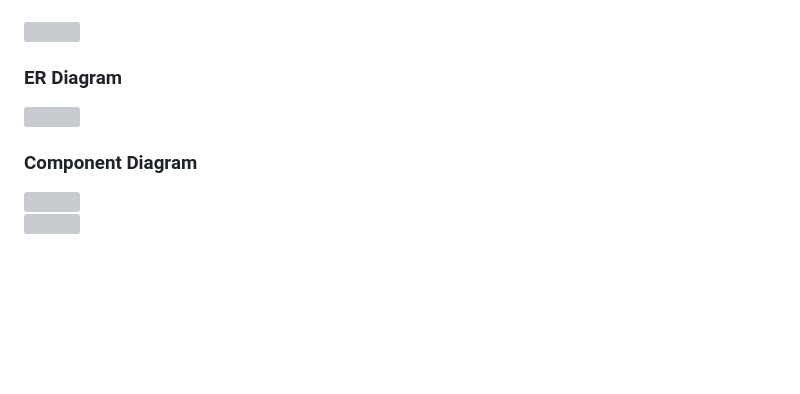
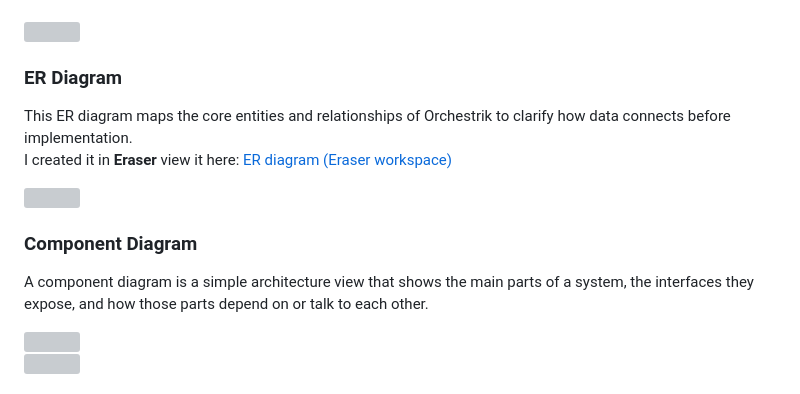
Before and after one commit to maryam-mouslimany/Orchestrik, a Markdown page: README.md, the part around the change printed below. Drawn GitHub-style; blank space fills up the shorter version; grey boxes are pictures that could not be loaded.

```diff
--- a/README.md
+++ b/README.md
@@ -13,9 +13,16 @@
 <img src="./readme/title3.svg"/>
 
 ### ER Diagram
+
+This ER diagram maps the core entities and relationships of Orchestrik to clarify how data connects before implementation.
+I created it in **Eraser**  view it here: [ER diagram (Eraser workspace)](https://app.eraser.io/workspace/yziAKEP3YQ1KyqR15BEp?origin=)
+
 <img src="./readme/system_design/er_diagram.png"/>
 
 ### Component Diagram
+
+A component diagram is a simple architecture view that shows the main parts of a system, the interfaces they expose, and how those parts depend on or talk to each other.
+
 <img src="./readme/system_design/system_architecture.png"/>
 
 <br>
```
Also changed, not shown: other parts of README.md (+10 -14 lines), readme/demo/dashboard1.png, 2 other files.
